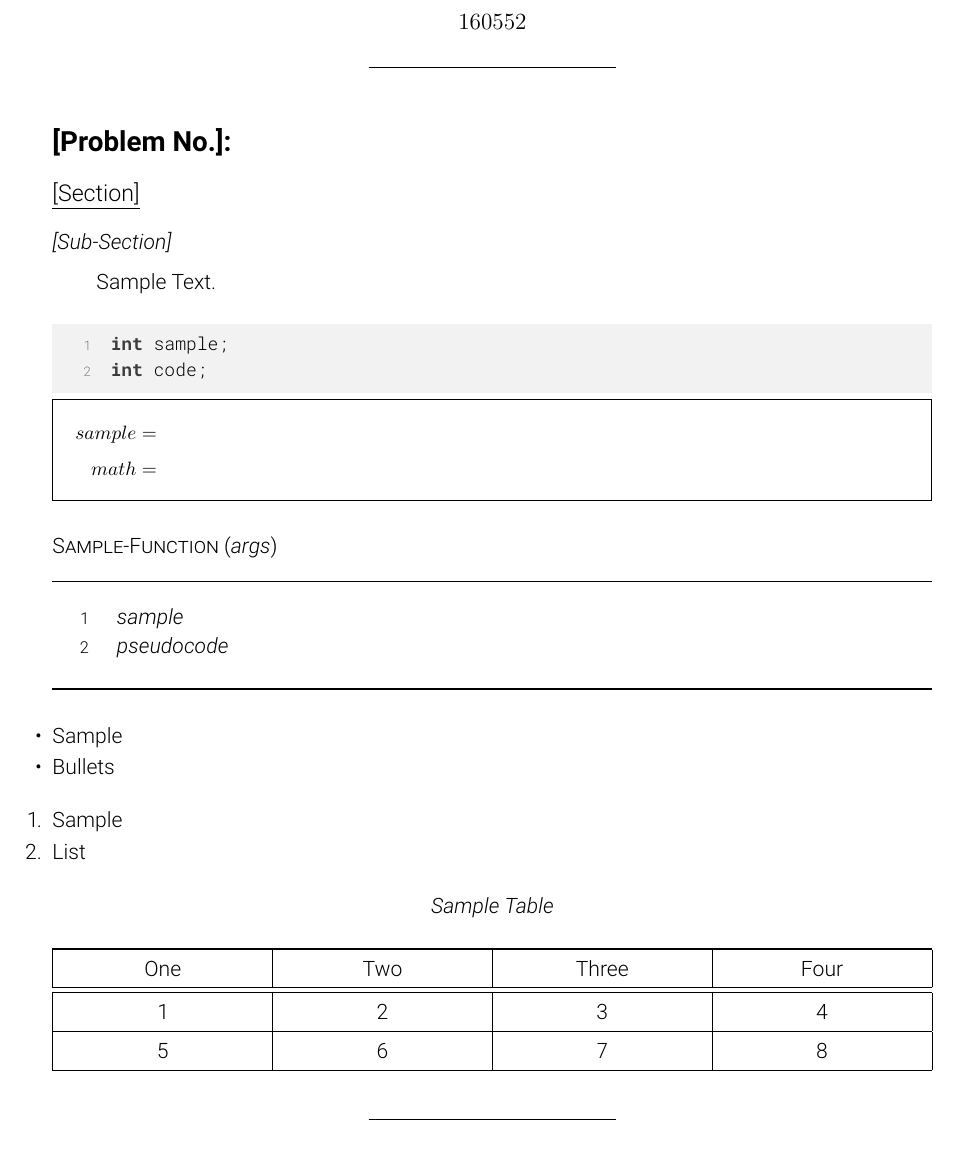
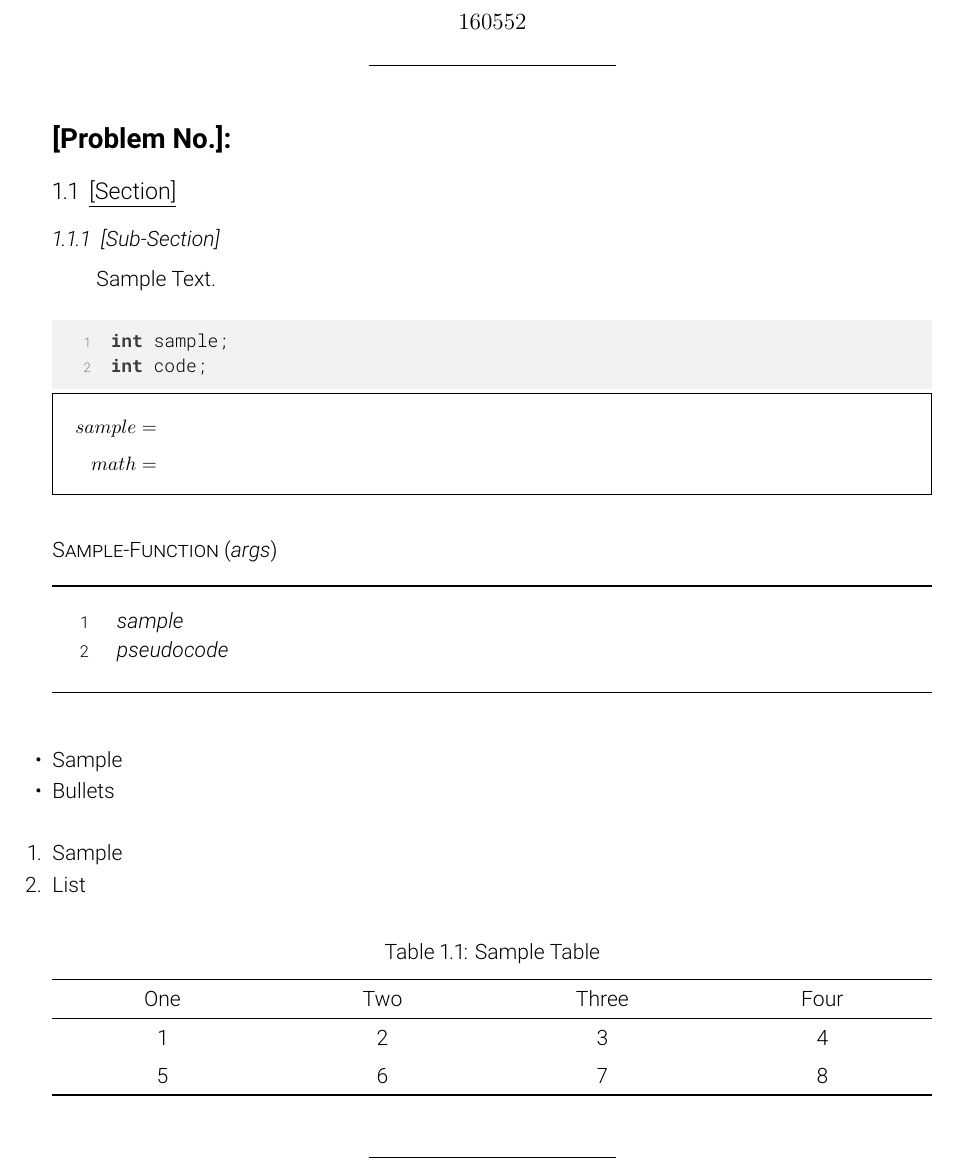
Before and after one commit to rharish101/assignment-template, a LaTeX problem sheet (example.tex, which reads solution.cls): part of the page, cut so that both start at the same text. Compiled offline with XeLaTeX.

Commit message:
Changed table caption spacing and changed example
Increased the space between a table and its caption.
Edited the example to include section numbers, and used caption for the
table instead of manual text.

```diff
--- a/example.tex
+++ b/example.tex
@@ -9,8 +9,8 @@
     \maketitle
 
     \begin{solution}[{[Problem No.]}]
-        \section*{[Section]}
-            \subsection*{[Sub-Section]}
+        \section{[Section]}
+            \subsection{[Sub-Section]}
             Sample Text.
 
             \begin{code}{c}
@@ -22,39 +22,32 @@
                 sample &=\\
                 math &=
             \end{math*}
-            \vspace{-2mm}
 
             \begin{pseudocode}{Sample-Function}{args}
                 \State sample
                 \State pseudocode
             \end{pseudocode}
-            \vspace{-4mm}
 
             \begin{itemize}
                 \item Sample\\[-8mm]
                 \item Bullets
             \end{itemize}
-            \vspace{-6mm}
 
             \begin{enumerate}
                 \item Sample
                 \item List
             \end{enumerate}
-            \vspace{-6mm}
 
-            \begin{center}
-                \textit{Sample Table}
-            \end{center}
-            \vspace{-1mm}
-            \begin{tabularx}{\textwidth}{|C|C|C|C|}
+            \begin{table}[H]
+                \caption{Sample Table}
+                \begin{tabularx}{\textwidth}{C C C C}
                     \toprule
                     One & Two & Three & Four\\
-                \midrule\midrule
+                    \midrule
                     1 & 2 & 3 & 4\\
-                \midrule
                     5 & 6 & 7 & 8\\
                     \bottomrule
                 \end{tabularx}
-            \vspace{-2mm}
+            \end{table}
     \end{solution}
 \end{document}
--- a/solution.cls
+++ b/solution.cls
@@ -23,7 +23,8 @@
 \RequirePackage{environ}  % For custom math environments
 \RequirePackage{mdframed}  % Boxes for custom math environments
 \RequirePackage{tabularx}  % For custom auto-size columns in tables
-\RequirePackage{booktabs}  % For good-looking horizontal lines in tables
+\RequirePackage{booktabs}  % For customizing horizontal lines in tables
+\RequirePackage{caption}  % For customizing caption spacing in tables
 \RequirePackage{titlesec}  % For formatting sections, subsections, etc.
 \RequirePackage{enumitem}  % Setting options for itemize and enumerate
 \RequirePackage{hyperref}  % For coloring links and setting PDF info
@@ -215,6 +216,9 @@
 % Increase cell height
 \renewcommand{\arraystretch}{1.3}
 
+% Increase spacing between table and its caption
+\captionsetup[table]{skip=2mm}
+
 
 % ======================================================================
 % Formatting
```
Lines whose indentation alone changed are shown as unchanged.
